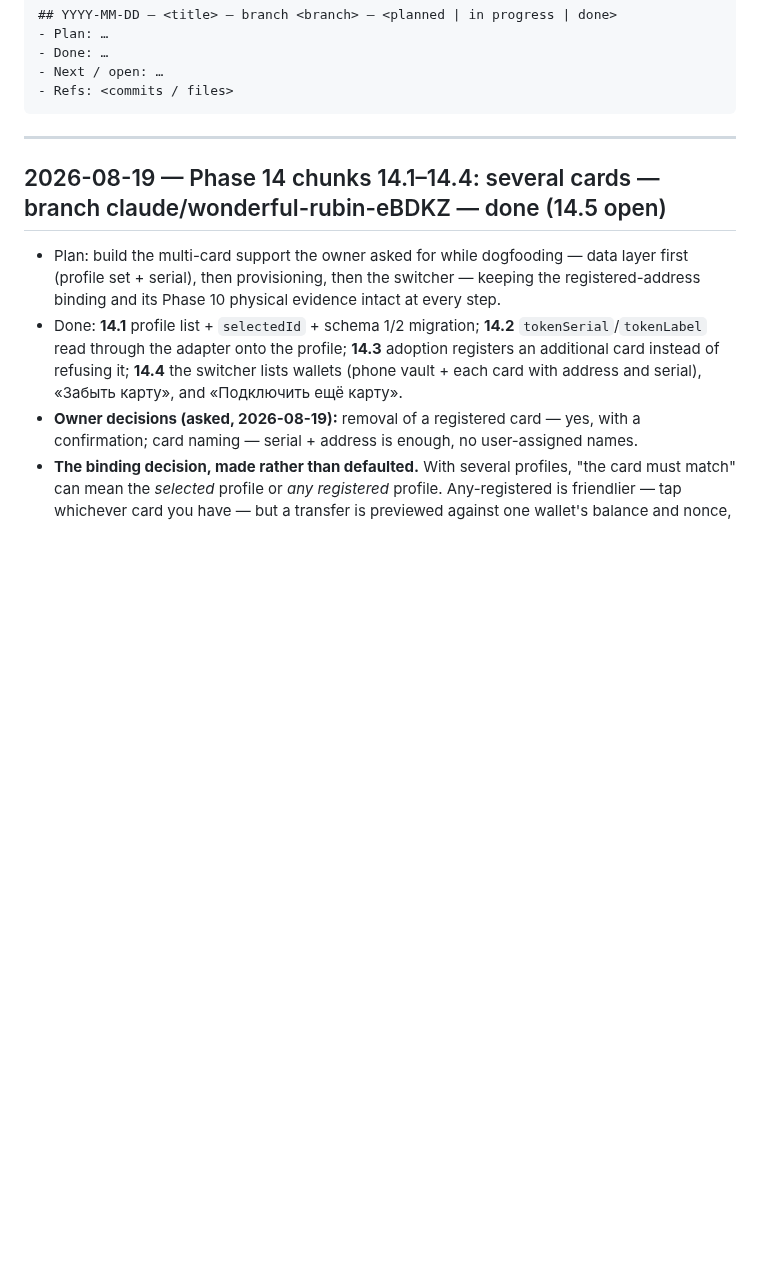
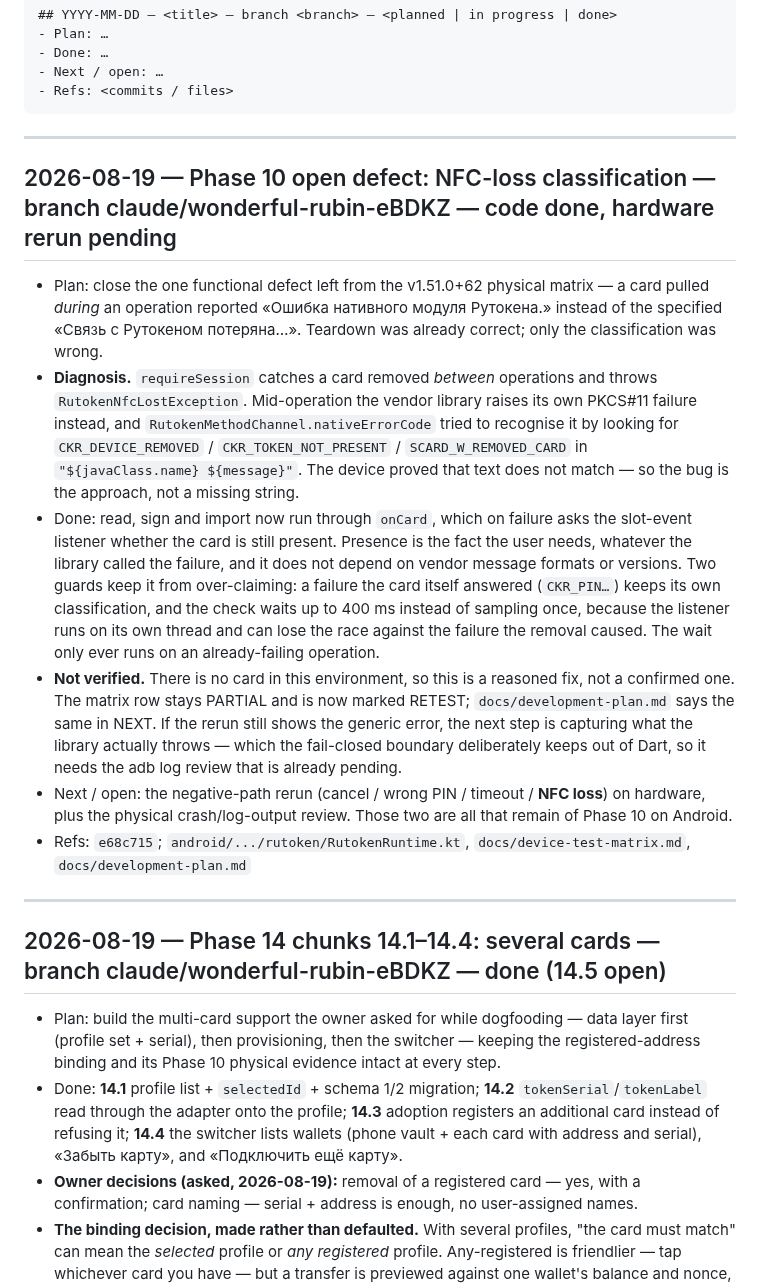
Before and after one commit to code-agent-43824/mobile-wallet-demo, a Markdown page: docs/worklog.md, the part around the change. Drawn GitHub-style; blank space fills up the shorter version.

Commit message:
docs: record the NFC-loss fix as shipped-but-unverified
The matrix row moves to RETEST rather than PASS, and the plan's NEXT says
the same: there is no card in this environment, so this is a reasoned fix,
not a confirmed one.

Also records what to do if the rerun still shows the generic error —
capture what the library actually throws, which needs the adb log review
already pending, since the fail-closed boundary keeps vendor diagnostics
out of Dart on purpose.

````diff
--- a/docs/worklog.md
+++ b/docs/worklog.md
@@ -15,6 +15,32 @@ Entry template:
 - Next / open: …
 - Refs: <commits / files>
 ```
+
+---
+
+## 2026-08-19 — Phase 10 open defect: NFC-loss classification — branch claude/wonderful-rubin-eBDKZ — code done, hardware rerun pending
+- Plan: close the one functional defect left from the v1.51.0+62 physical matrix — a card pulled *during* an
+  operation reported «Ошибка нативного модуля Рутокена.» instead of the specified «Связь с Рутокеном
+  потеряна…». Teardown was already correct; only the classification was wrong.
+- **Diagnosis.** `requireSession` catches a card removed *between* operations and throws
+  `RutokenNfcLostException`. Mid-operation the vendor library raises its own PKCS#11 failure instead, and
+  `RutokenMethodChannel.nativeErrorCode` tried to recognise it by looking for `CKR_DEVICE_REMOVED` /
+  `CKR_TOKEN_NOT_PRESENT` / `SCARD_W_REMOVED_CARD` in `"${javaClass.name} ${message}"`. The device proved that
+  text does not match — so the bug is the approach, not a missing string.
+- Done: read, sign and import now run through `onCard`, which on failure asks the slot-event listener whether
+  the card is still present. Presence is the fact the user needs, whatever the library called the failure, and
+  it does not depend on vendor message formats or versions. Two guards keep it from over-claiming: a failure
+  the card itself answered (`CKR_PIN…`) keeps its own classification, and the check waits up to 400 ms instead
+  of sampling once, because the listener runs on its own thread and can lose the race against the failure the
+  removal caused. The wait only ever runs on an already-failing operation.
+- **Not verified.** There is no card in this environment, so this is a reasoned fix, not a confirmed one. The
+  matrix row stays PARTIAL and is now marked RETEST; `docs/development-plan.md` says the same in NEXT. If the
+  rerun still shows the generic error, the next step is capturing what the library actually throws — which the
+  fail-closed boundary deliberately keeps out of Dart, so it needs the adb log review that is already pending.
+- Next / open: the negative-path rerun (cancel / wrong PIN / timeout / **NFC loss**) on hardware, plus the
+  physical crash/log-output review. Those two are all that remain of Phase 10 on Android.
+- Refs: `e68c715`; `android/.../rutoken/RutokenRuntime.kt`, `docs/device-test-matrix.md`,
+  `docs/development-plan.md`
 
 ---
 
````
Also changed, not shown: docs/development-plan.md (+5 -3 lines), docs/device-test-matrix.md (+1 -1 lines).
